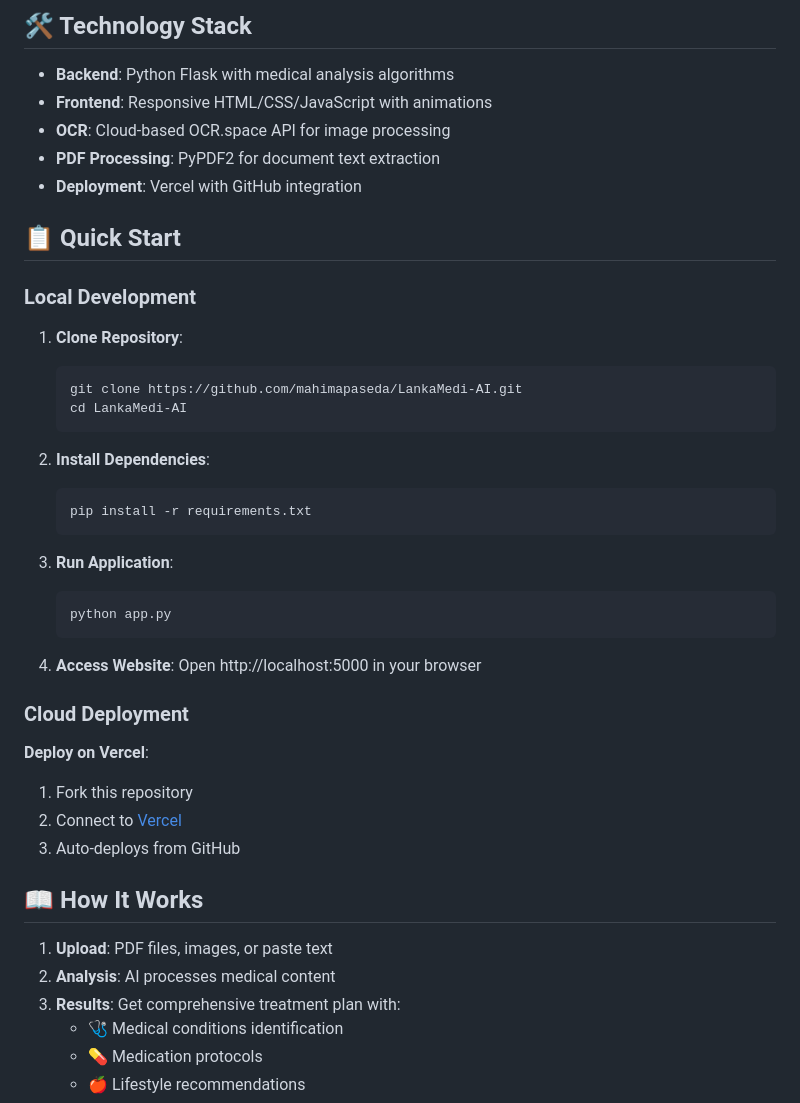
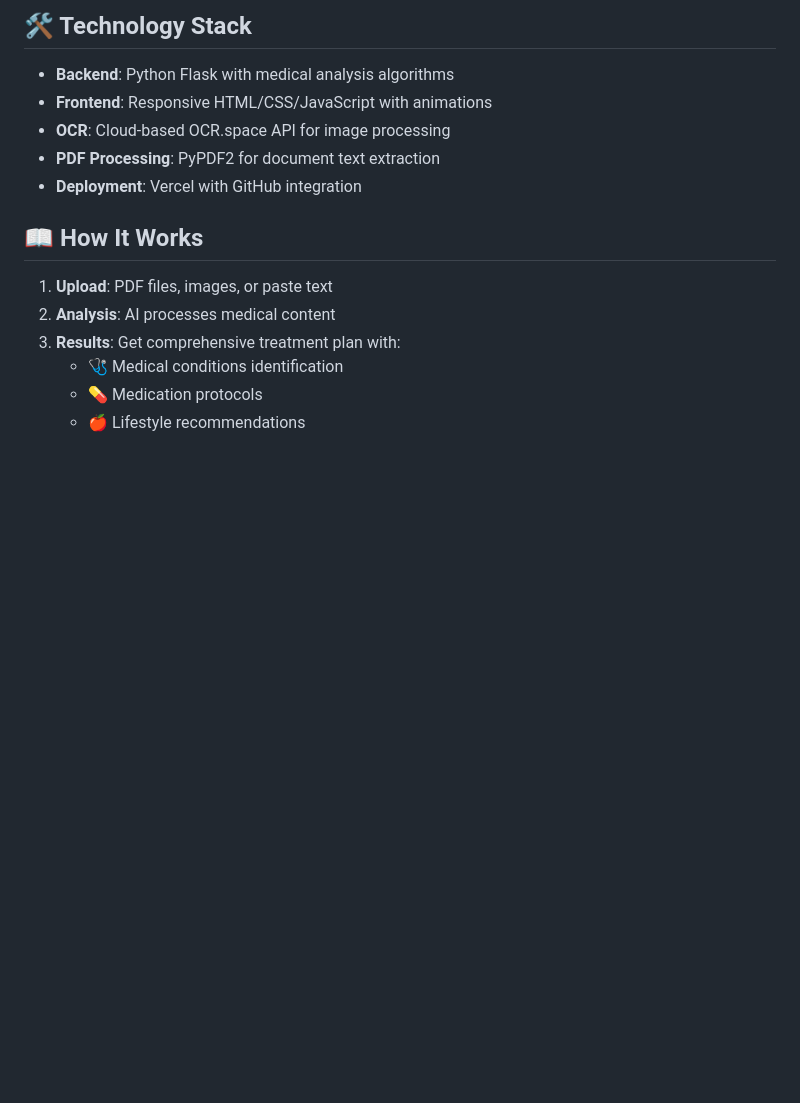
Before and after one commit to mahimapaseda/LankaMedi-AI, a Markdown page: README.md, the part around the change. Rendered like a GitHub page; blank space fills up the shorter version.

Commit message:
Remove Quick Start section from README

````diff
--- a/README.md
+++ b/README.md
@@ -25,35 +25,7 @@ A Sri Lankan AI-powered web application that analyzes medical reports and provid
 - **PDF Processing**: PyPDF2 for document text extraction
 - **Deployment**: Vercel with GitHub integration
 
-## 📋 Quick Start
 
-### Local Development
-
-1. **Clone Repository**:
-   ```bash
-   git clone https://github.com/mahimapaseda/LankaMedi-AI.git
-   cd LankaMedi-AI
-   ```
-
-2. **Install Dependencies**:
-   ```bash
-   pip install -r requirements.txt
-   ```
-
-3. **Run Application**:
-   ```bash
-   python app.py
-   ```
-
-4. **Access Website**:
-   Open http://localhost:5000 in your browser
-
-### Cloud Deployment
-
-**Deploy on Vercel**:
-1. Fork this repository
-2. Connect to [Vercel](https://vercel.com)
-3. Auto-deploys from GitHub
 
 ## 📖 How It Works
 
````
